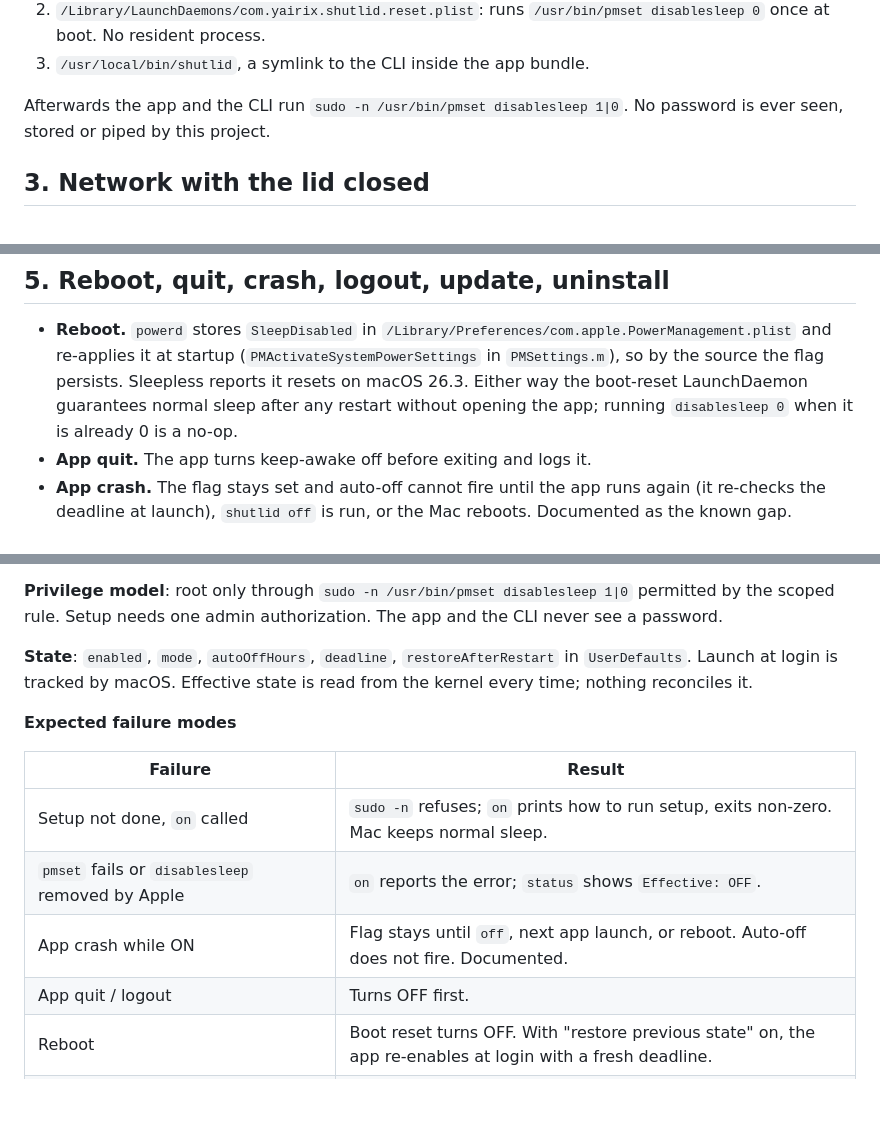
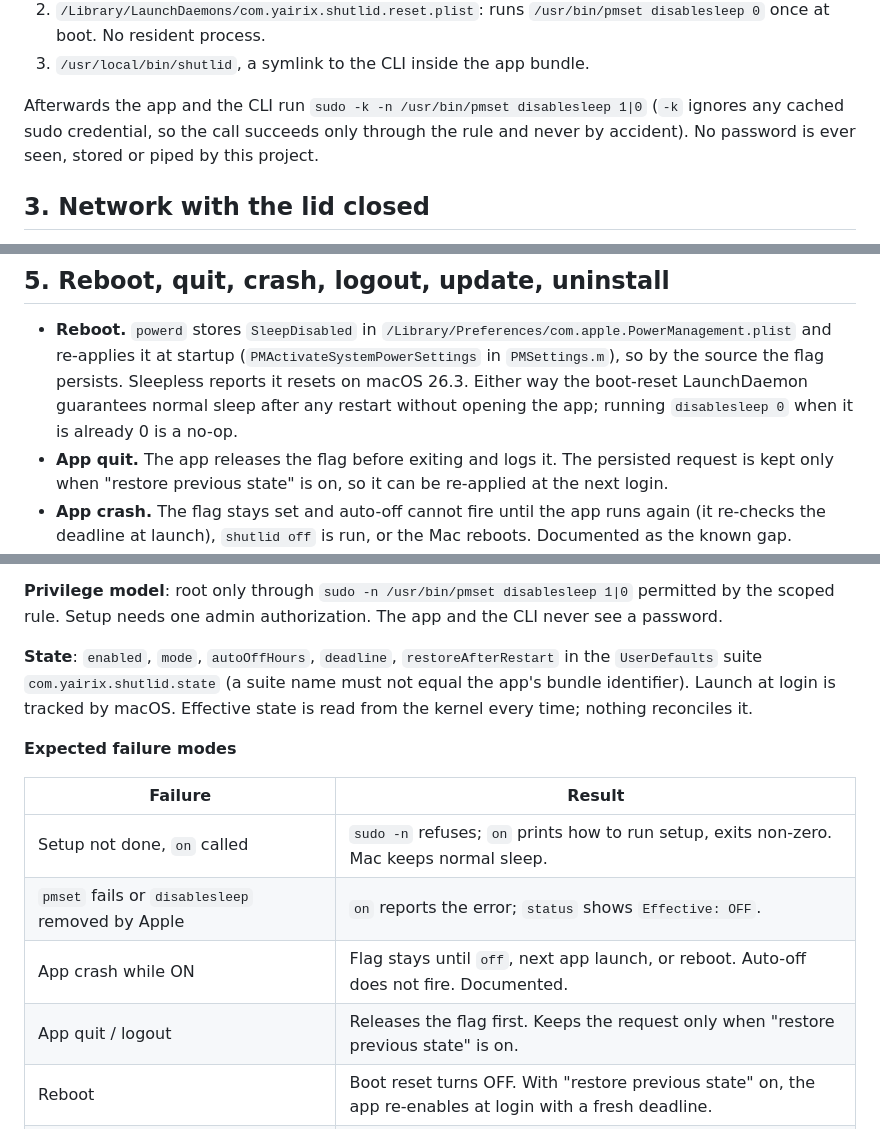
Before and after one commit to yairixStudio/shutlid, a Markdown page: RESEARCH.md, 3 parts joined by grey strips. Rendered like a GitHub page; blank space fills up the shorter version.

Commit message:
Research: fold in design-critique corrections (sudo -k, quit semantics, defaults suite)
Co-Authored-By: Claude Fable 5.1 <noreply@anthropic.com>

```diff
--- a/RESEARCH.md
+++ b/RESEARCH.md
@@ -61,8 +61,10 @@ the app through the standard macOS administrator dialog):
    `/usr/bin/pmset disablesleep 0` once at boot. No resident process.
 3. `/usr/local/bin/shutlid`, a symlink to the CLI inside the app bundle.
 
-Afterwards the app and the CLI run `sudo -n /usr/bin/pmset disablesleep 1|0`.
-No password is ever seen, stored or piped by this project.
+Afterwards the app and the CLI run `sudo -k -n /usr/bin/pmset disablesleep 1|0`
+(`-k` ignores any cached sudo credential, so the call succeeds only through the
+rule and never by accident). No password is ever seen, stored or piped by this
+project.
 
 ## 3. Network with the lid closed
 
@@ -93,7 +95,9 @@ Consequences to state plainly:
   the flag persists. Sleepless reports it resets on macOS 26.3. Either way the
   boot-reset LaunchDaemon guarantees normal sleep after any restart without
   opening the app; running `disablesleep 0` when it is already 0 is a no-op.
-- **App quit.** The app turns keep-awake off before exiting and logs it.
+- **App quit.** The app releases the flag before exiting and logs it. The
+  persisted request is kept only when "restore previous state" is on, so it can
+  be re-applied at the next login.
 - **App crash.** The flag stays set and auto-off cannot fire until the app runs
   again (it re-checks the deadline at launch), `shutlid off` is run, or the Mac
   reboots. Documented as the known gap.
@@ -197,7 +201,8 @@ permitted by the scoped rule. Setup needs one admin authorization. The app and
 the CLI never see a password.
 
 **State**: `enabled`, `mode`, `autoOffHours`, `deadline`, `restoreAfterRestart`
-in `UserDefaults`. Launch at login is tracked by macOS. Effective state is read
+in the `UserDefaults` suite `com.yairix.shutlid.state` (a suite name must not
+equal the app's bundle identifier). Launch at login is tracked by macOS. Effective state is read
 from the kernel every time; nothing reconciles it.
 
 **Expected failure modes**
@@ -207,7 +212,7 @@ from the kernel every time; nothing reconciles it.
 | Setup not done, `on` called | `sudo -n` refuses; `on` prints how to run setup, exits non-zero. Mac keeps normal sleep. |
 | `pmset` fails or `disablesleep` removed by Apple | `on` reports the error; `status` shows `Effective: OFF`. |
 | App crash while ON | Flag stays until `off`, next app launch, or reboot. Auto-off does not fire. Documented. |
-| App quit / logout | Turns OFF first. |
+| App quit / logout | Releases the flag first. Keeps the request only when "restore previous state" is on. |
 | Reboot | Boot reset turns OFF. With "restore previous state" on, the app re-enables at login with a fresh deadline. |
 | Deadline passes while app not running | Next launch of the app or `status` shows it expired; app turns OFF at launch. |
 | Boot-reset daemon disabled by user in System Settings | Flag may persist a reboot; `status` shows reality. Documented. |
```
Also changed, not shown: other parts of RESEARCH.md (+1 -1 lines).
